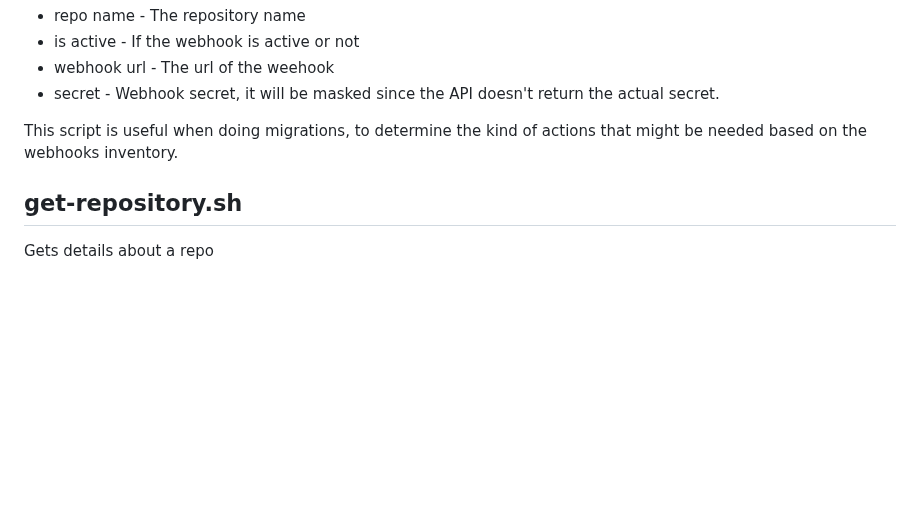
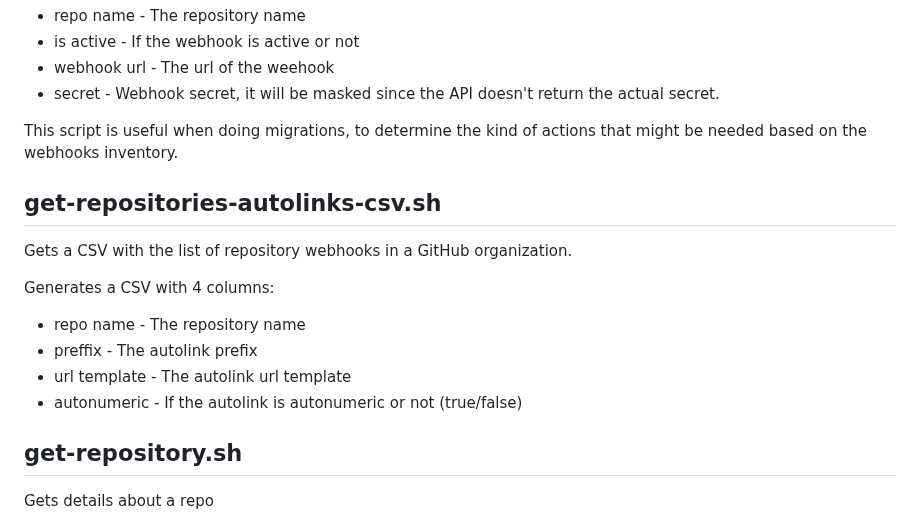
Before and after one commit to joshjohanning/github-misc-scripts, a Markdown page: gh-cli/README.md, the part around the change. Rendered like a GitHub page; blank space fills up the shorter version.

Commit message:
Add get-repositories-autolinks to readme

```diff
--- a/gh-cli/README.md
+++ b/gh-cli/README.md
@@ -629,6 +629,17 @@ Generates a CSV with 4 columns:
 
 This script is useful when doing migrations, to determine the kind of actions that might be needed based on the webhooks inventory.
 
+## get-repositories-autolinks-csv.sh
+
+Gets a CSV with the list of repository webhooks in a GitHub organization.
+
+Generates a CSV with 4 columns:
+
+- repo name - The repository name
+- preffix - The autolink prefix
+- url template - The autolink url template
+- autonumeric - If the autolink is autonumeric or not (true/false)
+
 ## get-repository.sh
 
 Gets details about a repo
```
